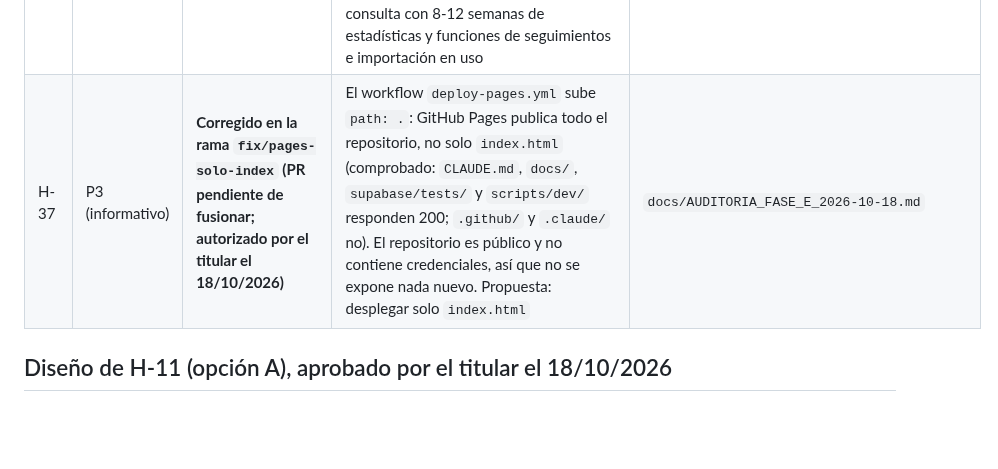
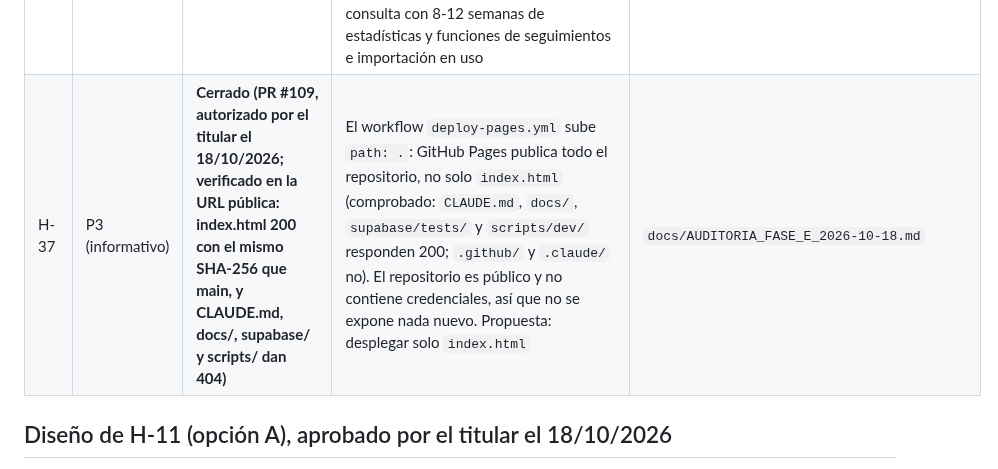
Before and after one commit to danytf/mapas, a Markdown page: docs/traspaso/HALLAZGOS.md, the part around the change. Drawn GitHub-style; blank space fills up the shorter version.

Commit message:
docs: cierre de H-37
Co-Authored-By: Claude Sonnet 5.5 <noreply@anthropic.com>

```diff
--- a/docs/traspaso/HALLAZGOS.md
+++ b/docs/traspaso/HALLAZGOS.md
@@ -39,7 +39,7 @@ Formato exigido por el titular para cada hallazgo: ID, capa, severidad P0-P3, es
 | H-34 | P3 | **Cerrado (PR #105, fusionado y desplegado; colores comprobados por el titular en claro y oscuro)** | `#n-msg`, `.s-msg` y `.saved` sin región aria-live; ahora `role="status"` | `scripts/test-a11y-fase-d.mjs` y `docs/AUDITORIA_FASE_D_ACCESIBILIDAD_2026-10-18.md` |
 | H-35 | P3 | **Cerrado (PR #105, fusionado y desplegado; colores comprobados por el titular en claro y oscuro)** (revisado solo por el código) | Aviso «¡Nivel N!» sin Escape y sin retorno del foco | `scripts/test-a11y-fase-d.mjs` y `docs/AUDITORIA_FASE_D_ACCESIBILIDAD_2026-10-18.md` |
 | H-36 | P3 (informativo) | **Informe cerrado (PR #104)** | Los 23 índices con 0 escaneos (21 del asesor de Supabase más la clave primaria del historial y el UNIQUE de provincias) suman 232 KiB, el 1,7 % de la base; 18 respaldan claves foráneas, 2 restricciones y 3 son de tablas vacías o nuevas. Ventana de estadísticas: 16 días (desde el 02/10/2026). Con 50.000 puntos sintéticos la comprobación de la clave foránea de `establishments.created_by` pasa de 7,1 ms sin índice a 0,023 ms con él. No se propone borrar ninguno; repetir la consulta con 8-12 semanas de estadísticas y funciones de seguimientos e importación en uso | `docs/AUDITORIA_FASE_D_INDICES_2026-10-18.md` |
-| H-37 | P3 (informativo) | **Corregido en la rama `fix/pages-solo-index` (PR pendiente de fusionar; autorizado por el titular el 18/10/2026)** | El workflow `deploy-pages.yml` sube `path: .`: GitHub Pages publica todo el repositorio, no solo `index.html` (comprobado: `CLAUDE.md`, `docs/`, `supabase/tests/` y `scripts/dev/` responden 200; `.github/` y `.claude/` no). El repositorio es público y no contiene credenciales, así que no se expone nada nuevo. Propuesta: desplegar solo `index.html` | `docs/AUDITORIA_FASE_E_2026-10-18.md` |
+| H-37 | P3 (informativo) | **Cerrado (PR #109, autorizado por el titular el 18/10/2026; verificado en la URL pública: index.html 200 con el mismo SHA-256 que main, y CLAUDE.md, docs/, supabase/ y scripts/ dan 404)** | El workflow `deploy-pages.yml` sube `path: .`: GitHub Pages publica todo el repositorio, no solo `index.html` (comprobado: `CLAUDE.md`, `docs/`, `supabase/tests/` y `scripts/dev/` responden 200; `.github/` y `.claude/` no). El repositorio es público y no contiene credenciales, así que no se expone nada nuevo. Propuesta: desplegar solo `index.html` | `docs/AUDITORIA_FASE_E_2026-10-18.md` |
 
 ## Diseño de H-11 (opción A), aprobado por el titular el 18/10/2026
 
```
Also changed, not shown: docs/traspaso/ESTADO.md (+1 -1 lines).
